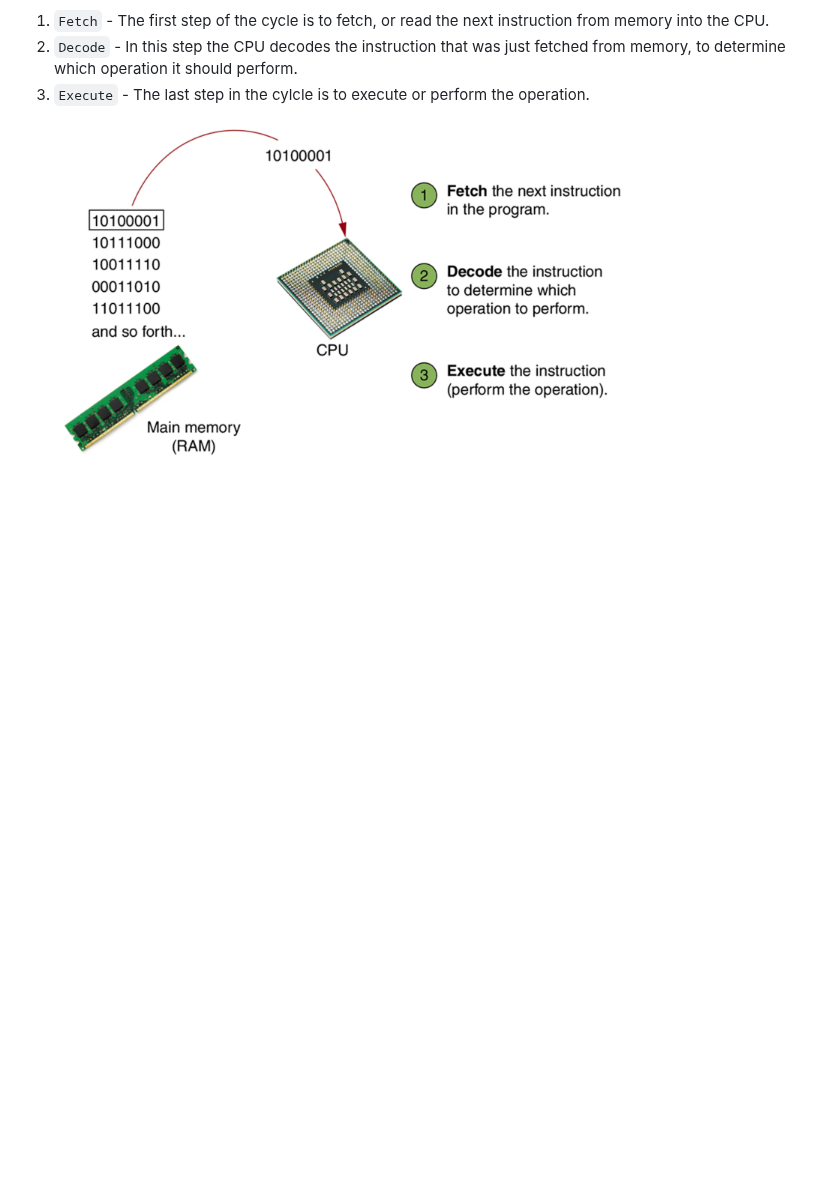
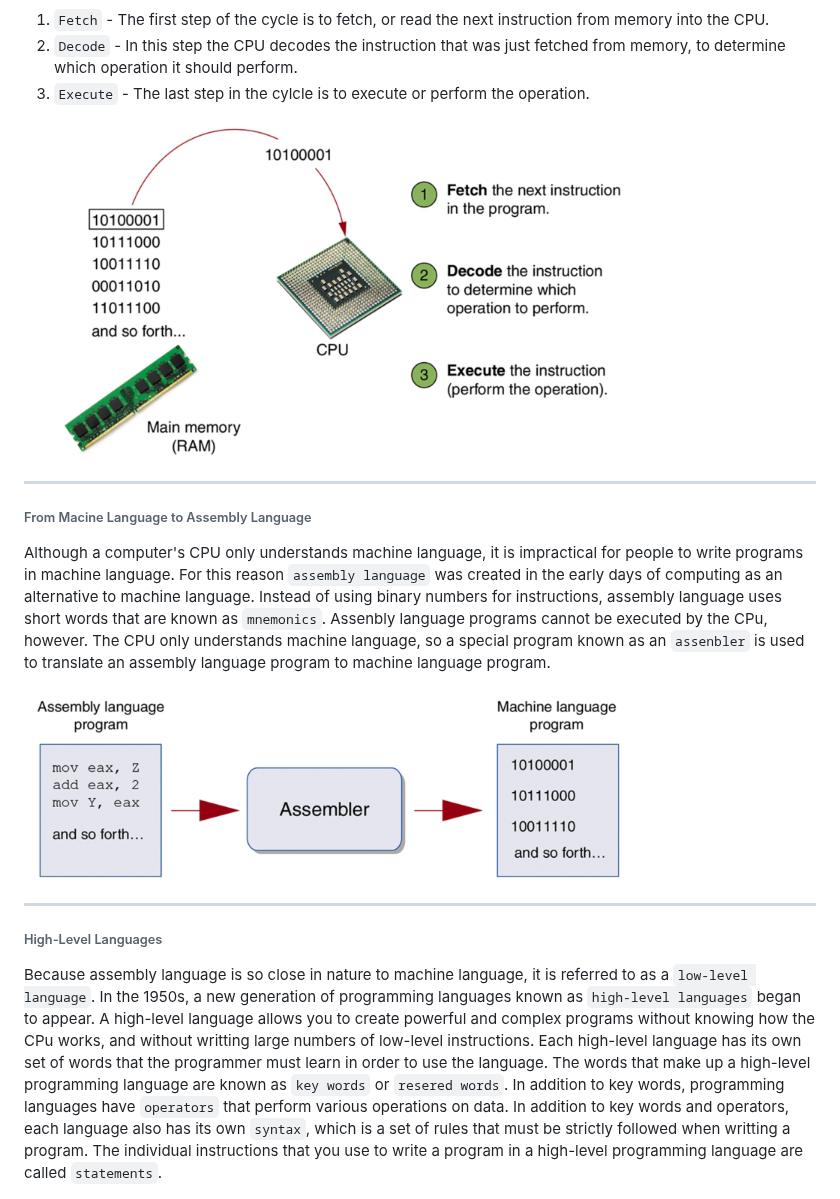
Before and after one commit to tsimeonov/Computer-Science, a Markdown page: Programming Logic and design/Chapter 1 Intro to Computers and Programming.md, the part around the change. GitHub-like rendering; pictures changed too: Programming Logic and design/img/assembly to machine code.png (added); blank space fills up the shorter version.

Commit message:
High-Level Languages

```diff
--- a/Programming Logic and design/Chapter 1 Intro to Computers and Programming.md
+++ b/Programming Logic and design/Chapter 1 Intro to Computers and Programming.md
@@ -66,3 +66,23 @@ When a CPU executes the instructions in a program, it is engaged in a process th
 3. `Execute` - The last step in the cylcle is to execute or perform the operation.
 
 <img src="./img/fetch-decode-execute cylcle.png" width="600">
+
+---
+
+<h6>From Macine Language to Assembly Language</h6>
+
+Although a computer's CPU only understands machine language, it is impractical for people to write programs in machine language. For this reason `assembly language` was created in the early days of computing as an alternative to machine language. Instead of using binary numbers for instructions, assembly language uses short words that are known as `mnemonics`.
+Assenbly language programs cannot be executed by the CPu, however. The CPU only understands machine language, so a special program known as an `assenbler` is used to translate an assembly language program to machine language program.
+
+<img src="./img/assembly to machine code.png" width="600">
+
+---
+
+<h6>High-Level Languages</h6>
+
+Because assembly language is so close in nature to machine language, it is referred to as a `low-level language`.
+In the 1950s, a new generation of programming languages known as `high-level languages` began to appear. A high-level language allows you to create powerful and complex programs without knowing how the CPu works, and without writting large numbers of low-level instructions.
+Each high-level language has its own set of words that the programmer must learn in order to use the language. The words that make up a high-level programming language are known as `key words` or `resered words`.
+In addition to key words, programming languages have `operators` that perform various operations on data.
+In addition to key words and operators, each language also has its own `syntax`, which is a set of rules that must be strictly followed when writting a program.
+The individual instructions that you use to write a program in a high-level programming language are called `statements`.
```
Also changed, not shown: 1 other file.
